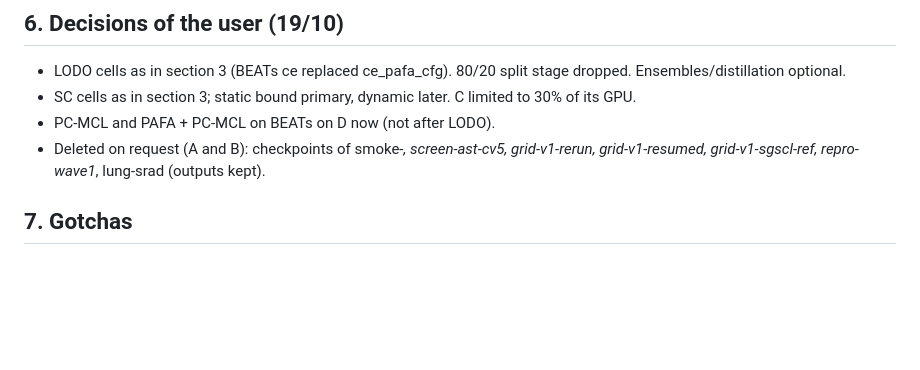
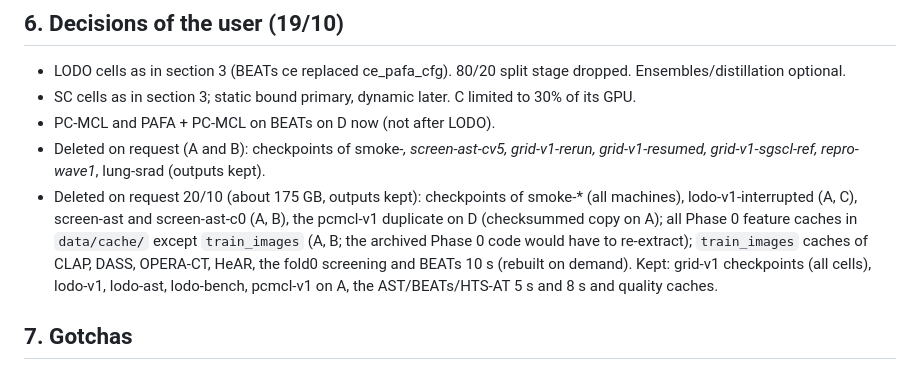
Before and after one commit to hiimmuc/auscult-trust, a Markdown page: docs/handoff/HANDOFF.md, the part around the change. Drawn GitHub-style; blank space fills up the shorter version.

Commit message:
handoff: 20/10 cleanup of checkpoints and caches (about 175 GB)
Claude-Session: https://claude.ai/code/session_016YBe5qgk7ZbyKD6V3dDrpK

```diff
--- a/docs/handoff/HANDOFF.md
+++ b/docs/handoff/HANDOFF.md
@@ -163,6 +163,12 @@ Report to the user at once (do not fix, do not kill, do not restart anything you
 - PC-MCL and PAFA + PC-MCL on BEATs on D now (not after LODO).
 - Deleted on request (A and B): checkpoints of smoke-*, screen-ast-cv5, grid-v1-rerun, grid-v1-resumed,
   grid-v1-sgscl-ref, repro-wave1*, lung-srad (outputs kept).
+- Deleted on request 20/10 (about 175 GB, outputs kept): checkpoints of smoke-* (all machines), lodo-v1-interrupted
+  (A, C), screen-ast and screen-ast-c0 (A, B), the pcmcl-v1 duplicate on D (checksummed copy on A); all Phase 0
+  feature caches in `data/cache/` except `train_images` (A, B; the archived Phase 0 code would have to re-extract);
+  `train_images` caches of CLAP, DASS, OPERA-CT, HeAR, the fold0 screening and BEATs 10 s (rebuilt on demand). Kept:
+  grid-v1 checkpoints (all cells), lodo-v1, lodo-ast, lodo-bench, pcmcl-v1 on A, the AST/BEATs/HTS-AT 5 s and 8 s
+  and quality caches.
 
 ## 7. Gotchas
 
```
